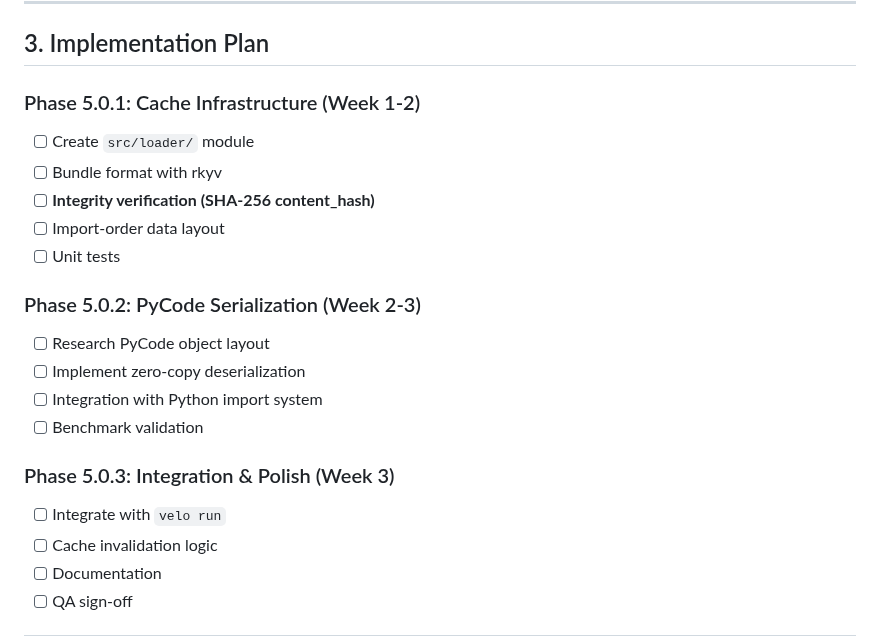
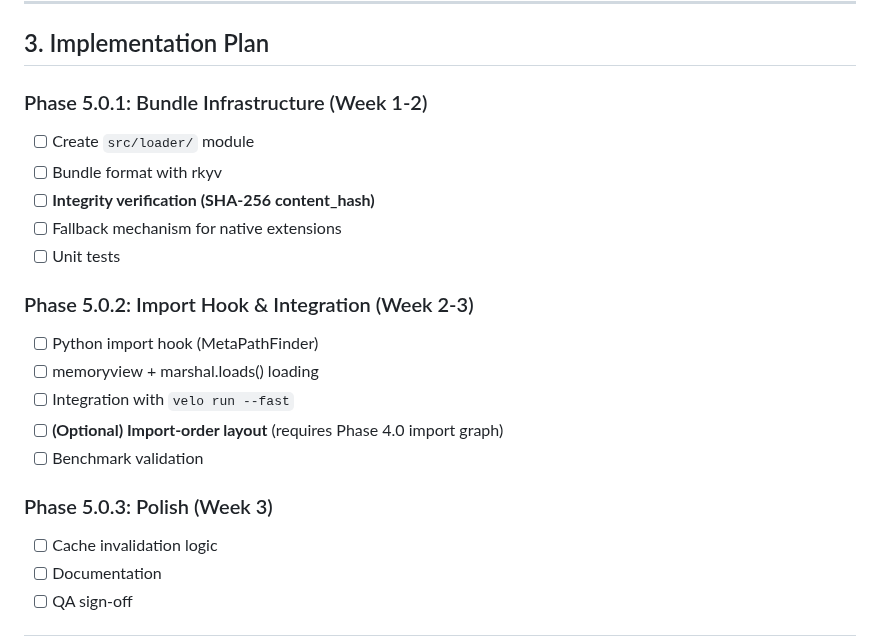
Before and after one commit to velo-sh/velo, a Markdown page: docs/rfcs/0006-phase-5.0-fast-loader.md, the part around the change. Drawn GitHub-style.

Commit message:
docs(rfc-0006): reorganize implementation plan
Phase 5.0.1 Bundle Infrastructure:
- Core bundle format with rkyv
- Integrity verification
- Fallback for native extensions

Phase 5.0.2 Import Hook & Integration:
- Python import hook
- memoryview + marshal.loads()
- velo run --fast integration
- (Optional) Import-order layout - performance optimization, not required

Clarified: Import-order is optional because bundle reading uses
index lookup, physical order only affects OS prefetch performance.

```diff
--- a/docs/rfcs/0006-phase-5.0-fast-loader.md
+++ b/docs/rfcs/0006-phase-5.0-fast-loader.md
@@ -313,24 +313,24 @@ fn verify_bundle(bundle: &[u8]) -> Result<()> {
 
 ## 3. Implementation Plan
 
-### Phase 5.0.1: Cache Infrastructure (Week 1-2)
+### Phase 5.0.1: Bundle Infrastructure (Week 1-2)
 
 - [ ] Create `src/loader/` module
 - [ ] Bundle format with rkyv
 - [ ] **Integrity verification (SHA-256 content_hash)**
-- [ ] Import-order data layout
+- [ ] Fallback mechanism for native extensions
 - [ ] Unit tests
 
-### Phase 5.0.2: PyCode Serialization (Week 2-3)
+### Phase 5.0.2: Import Hook & Integration (Week 2-3)
 
-- [ ] Research PyCode object layout
-- [ ] Implement zero-copy deserialization
-- [ ] Integration with Python import system
+- [ ] Python import hook (MetaPathFinder)
+- [ ] memoryview + marshal.loads() loading
+- [ ] Integration with `velo run --fast`
+- [ ] **(Optional) Import-order layout** (requires Phase 4.0 import graph)
 - [ ] Benchmark validation
 
-### Phase 5.0.3: Integration & Polish (Week 3)
+### Phase 5.0.3: Polish (Week 3)
 
-- [ ] Integrate with `velo run`
 - [ ] Cache invalidation logic
 - [ ] Documentation
 - [ ] QA sign-off
```
